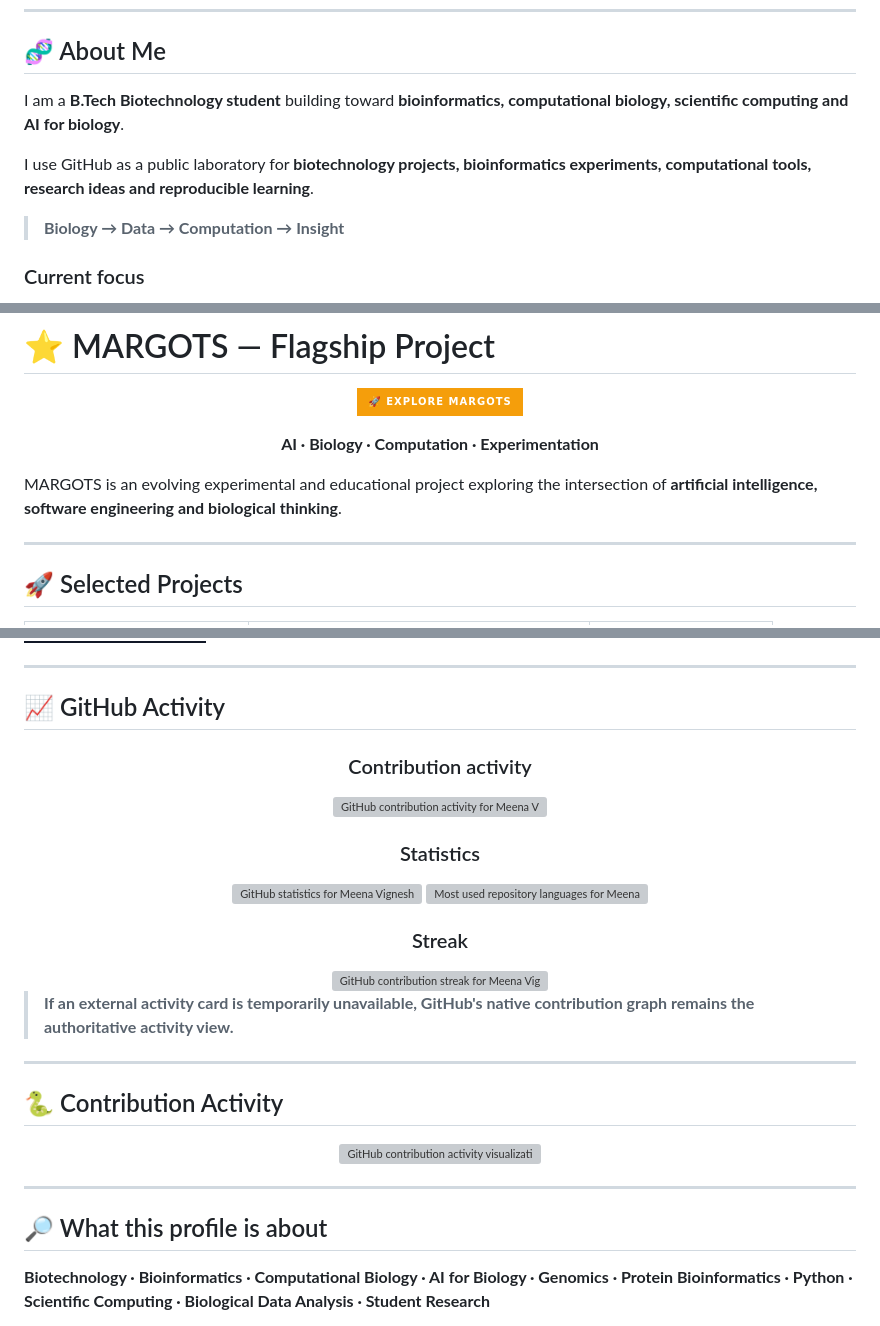
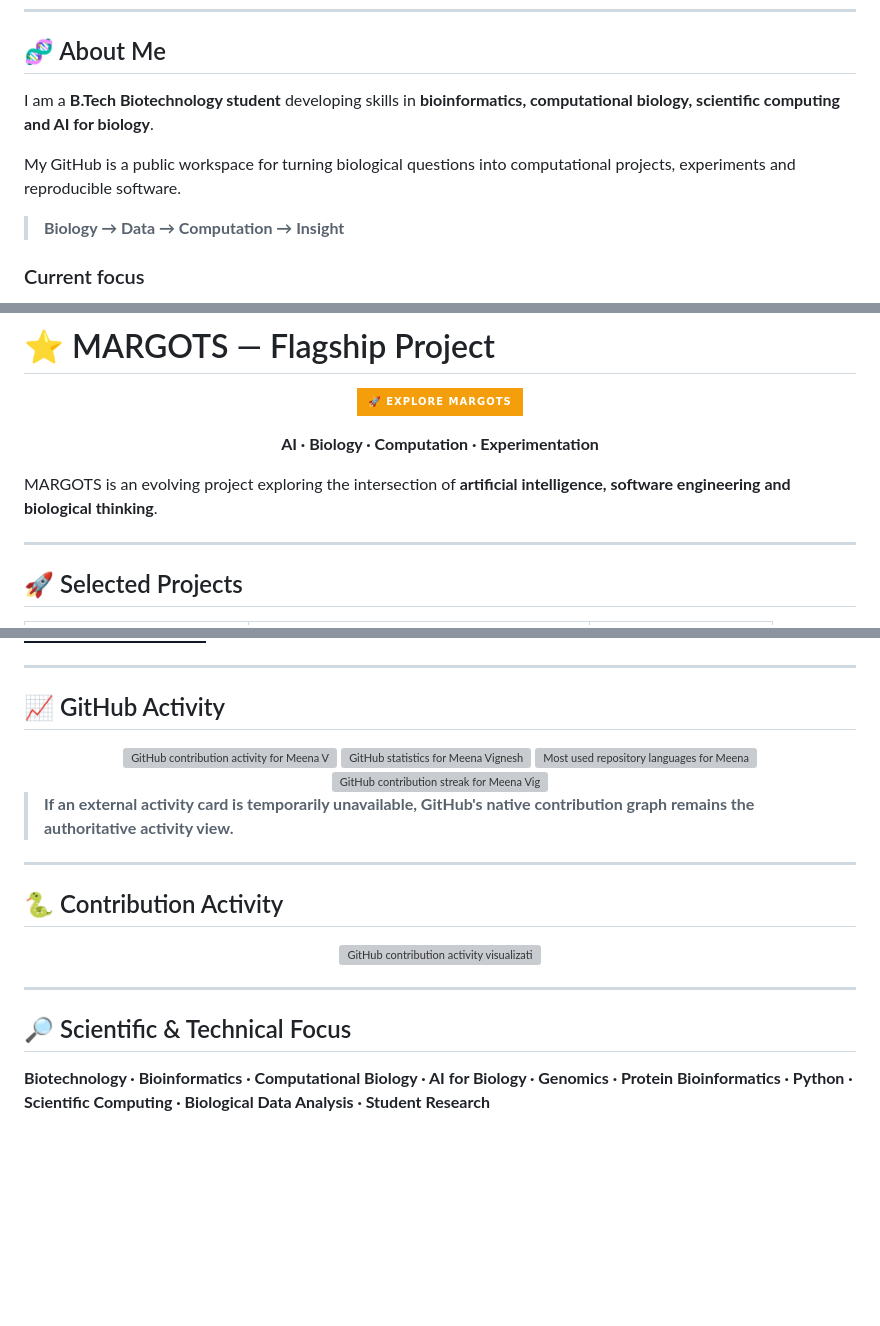
Before and after one commit to meenavignesh-svg/meenavignesh-svg, a Markdown page: README.md, 3 parts joined by grey strips. Rendered like a GitHub page; badges without logos; blank space fills up the shorter version; grey boxes are pictures that could not be loaded.

```diff
--- a/README.md
+++ b/README.md
@@ -19,9 +17,9 @@
 
 ## 🧬 About Me
 
-I am a **B.Tech Biotechnology student** building toward **bioinformatics, computational biology, scientific computing and AI for biology**.
+I am a **B.Tech Biotechnology student** developing skills in **bioinformatics, computational biology, scientific computing and AI for biology**.
 
-I use GitHub as a public laboratory for **biotechnology projects, bioinformatics experiments, computational tools, research ideas and reproducible learning**.
+My GitHub is a public workspace for turning biological questions into computational projects, experiments and reproducible software.
 
 > **Biology → Data → Computation → Insight**
 
@@ -48,7 +46,7 @@ I use GitHub as a public laboratory for **biotechnology projects, bioinformatics
 
 </div>
 
-MARGOTS is an evolving experimental and educational project exploring the intersection of **artificial intelligence, software engineering and biological thinking**.
+MARGOTS is an evolving project exploring the intersection of **artificial intelligence, software engineering and biological thinking**.
 
 ---
 
@@ -71,16 +69,10 @@ MARGOTS is an evolving experimental and educational project exploring the inters
 
 <div align="center">
 
-### Contribution activity
-
 <img src="https://github-profile-summary-cards.vercel.app/api/cards/profile-details?username=meenavignesh-svg&theme=github_dark" alt="GitHub contribution activity for Meena Vignesh" width="95%"/>
-
-### Statistics
 
 <img src="https://github-profile-summary-cards.vercel.app/api/cards/stats?username=meenavignesh-svg&theme=github_dark" alt="GitHub statistics for Meena Vignesh" width="49%"/>
 <img src="https://github-profile-summary-cards.vercel.app/api/cards/repos-per-language?username=meenavignesh-svg&theme=github_dark" alt="Most used repository languages for Meena Vignesh" width="49%"/>
-
-### Streak
 
 <img src="https://github-readme-streak-stats.herokuapp.com/?user=meenavignesh-svg&theme=github-dark-blue&hide_border=true" alt="GitHub contribution streak for Meena Vignesh" width="70%"/>
 
@@ -100,7 +92,7 @@ MARGOTS is an evolving experimental and educational project exploring the inters
 
 ---
 
-## 🔎 What this profile is about
+## 🔎 Scientific & Technical Focus
 
 **Biotechnology · Bioinformatics · Computational Biology · AI for Biology · Genomics · Protein Bioinformatics · Python · Scientific Computing · Biological Data Analysis · Student Research**
 
```
Also changed, not shown: other parts of README.md (+3 -7 lines).
